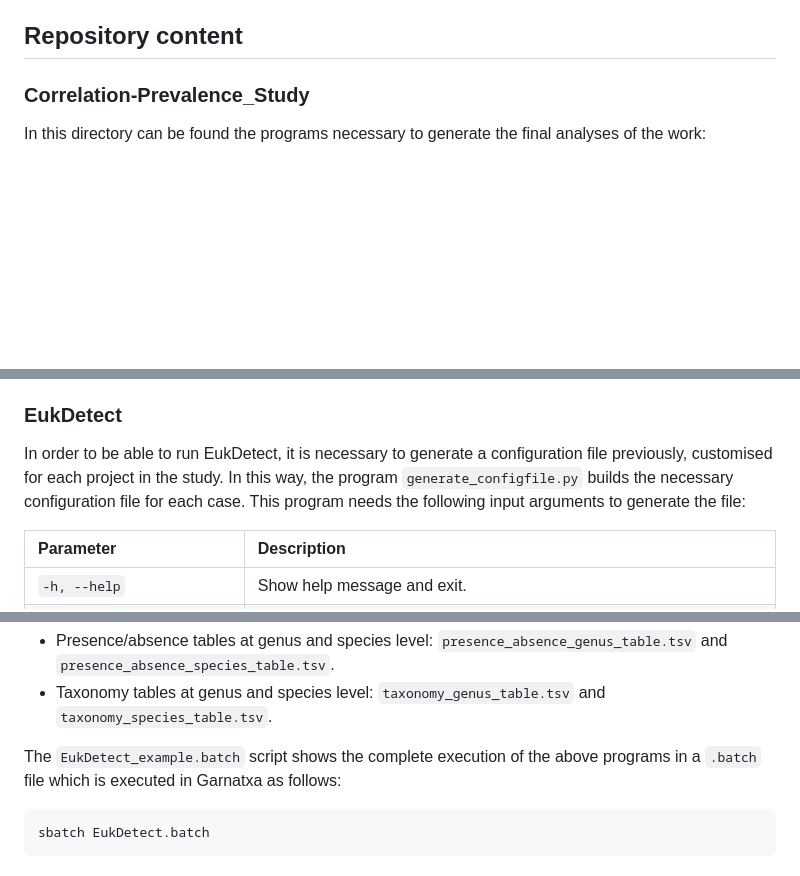
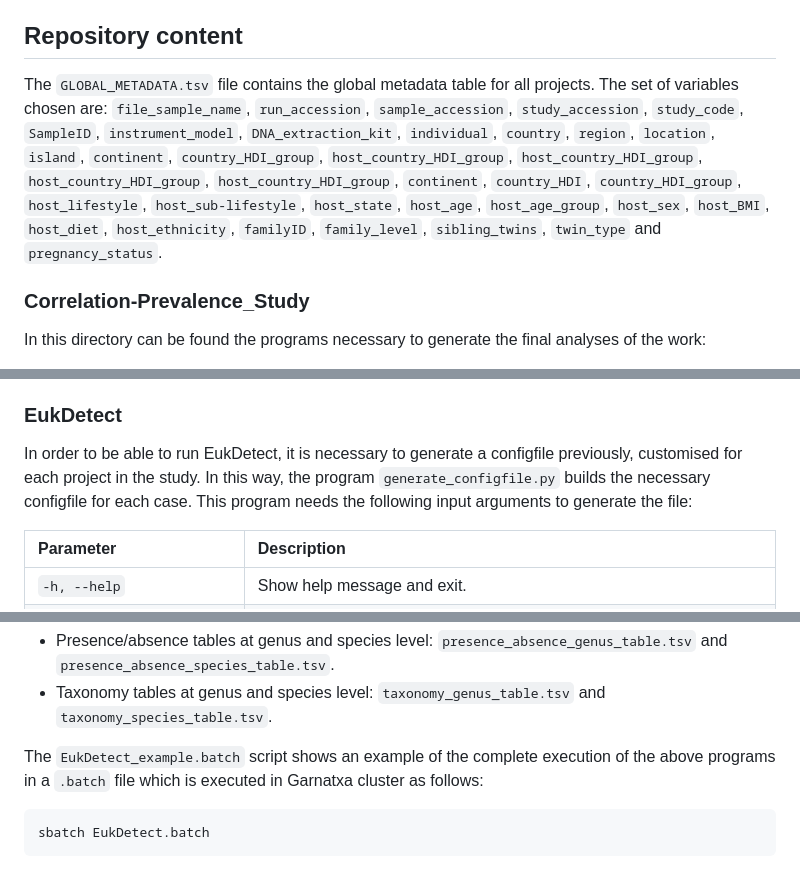
Before and after one commit to EnriqueRT/HumanEukaryoticMicrobiota, a Markdown page: README.md, 3 parts joined by grey strips. Rendered like a GitHub page; blank space fills up the shorter version.

````diff
--- a/README.md
+++ b/README.md
@@ -39,6 +39,8 @@ This repository contains all the programs and scripts used to generate the resul
 
 ## Repository content
 
+The `GLOBAL_METADATA.tsv` file contains the global metadata table for all projects. The set of variables chosen are: `file_sample_name`, `run_accession`, `sample_accession`, `study_accession`, `study_code`, `SampleID`, `instrument_model`, `DNA_extraction_kit`, `individual`, `country`, `region`, `location`, `island`, `continent`, `country_HDI_group`, `host_country_HDI_group`, `host_country_HDI_group`, `host_country_HDI_group`, `host_country_HDI_group`, `continent`, `country_HDI`, `country_HDI_group`, `host_lifestyle`, `host_sub-lifestyle`, `host_state`, `host_age`, `host_age_group`, `host_sex`, `host_BMI`, `host_diet`, `host_ethnicity`, `familyID`, `family_level`, `sibling_twins`, `twin_type` and `pregnancy_status`.
+
 ### Correlation-Prevalence_Study
 
 In this directory can be found the programs necessary to generate the final analyses of the work:
@@ -50,7 +52,7 @@ In this directory can be found the programs necessary to generate the final anal
 
 ### EukDetect
 
-In order to be able to run EukDetect, it is necessary to generate a configuration file previously, customised for each project in the study. In this way, the program `generate_configfile.py` builds the necessary configuration file for each case. This program needs the following input arguments to generate the file:
+In order to be able to run EukDetect, it is necessary to generate a configfile previously, customised for each project in the study. In this way, the program `generate_configfile.py` builds the necessary configfile for each case. This program needs the following input arguments to generate the file:
 
 | Parameter | Description |
 |   :---    |    :---     |
@@ -79,7 +81,7 @@ The outputs generated are the following files:
 - Presence/absence tables at genus and species level: `presence_absence_genus_table.tsv` and `presence_absence_species_table.tsv`.
 - Taxonomy tables at genus and species level: `taxonomy_genus_table.tsv` and `taxonomy_species_table.tsv`.
 
-The `EukDetect_example.batch` script shows the complete execution of the above programs in a `.batch` file which is executed in Garnatxa as follows:
+The `EukDetect_example.batch` script shows an example of the complete execution of the above programs in a `.batch` file which is executed in Garnatxa cluster as follows:
 
 ```
 sbatch EukDetect.batch
````
Also changed, not shown: other parts of README.md (+34 -0 lines).
